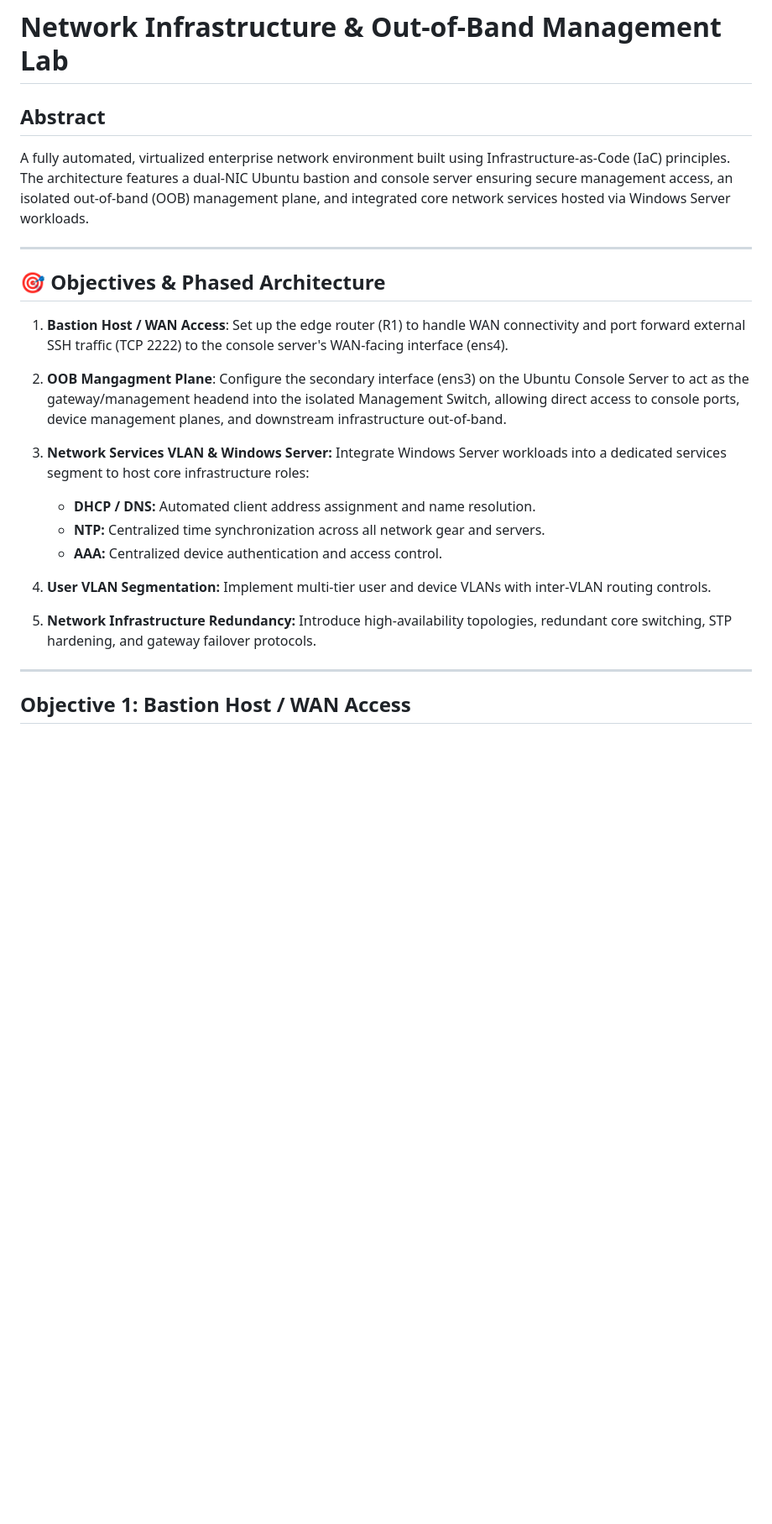
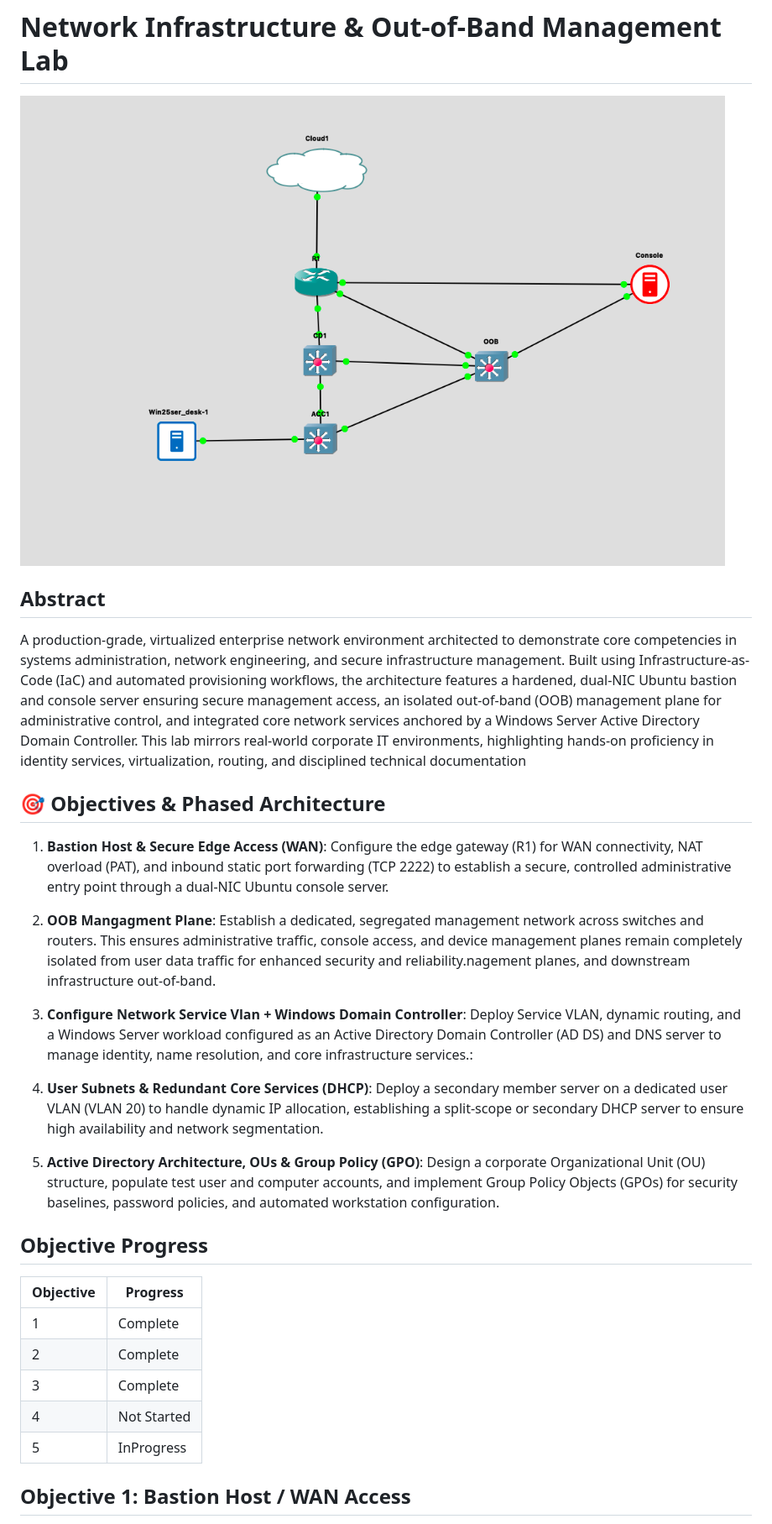
Before and after one commit to raulcs16/lab_network, a Markdown page: README.md, the part around the change. Shown at 84% size. GitHub-like rendering; pictures changed too: images/topology.png (added); blank space fills up the shorter version.

Commit message:
updated objectives

```diff
--- a/README.md
+++ b/README.md
@@ -1,25 +1,31 @@
 # Network Infrastructure & Out-of-Band Management Lab
+
+![starting topology](/images/topology.png)
 
 ## Abstract
 
-A fully automated, virtualized enterprise network environment built using Infrastructure-as-Code (IaC) principles. The architecture features a dual-NIC Ubuntu bastion and console server ensuring secure management access, an isolated out-of-band (OOB) management plane, and integrated core network services hosted via Windows Server workloads.
-
----
+A production-grade, virtualized enterprise network environment architected to demonstrate core competencies in systems administration, network engineering, and secure infrastructure management. Built using Infrastructure-as-Code (IaC) and automated provisioning workflows, the architecture features a hardened, dual-NIC Ubuntu bastion and console server ensuring secure management access, an isolated out-of-band (OOB) management plane for administrative control, and integrated core network services anchored by a Windows Server Active Directory Domain Controller.
+This lab mirrors real-world corporate IT environments, highlighting hands-on proficiency in identity services, virtualization, routing, and disciplined technical documentation
 
 ## 🎯 Objectives & Phased Architecture
 
-1. **Bastion Host / WAN Access**: Set up the edge router (R1) to handle WAN connectivity and port forward external SSH traffic (TCP 2222) to the console server's WAN-facing interface (ens4).
+1. **Bastion Host & Secure Edge Access (WAN)**: Configure the edge gateway (R1) for WAN connectivity, NAT overload (PAT), and inbound static port forwarding (TCP 2222) to establish a secure, controlled administrative entry point through a dual-NIC Ubuntu console server.
+2. **OOB Mangagment Plane**: Establish a dedicated, segregated management network across switches and routers. This ensures administrative traffic, console access, and device management planes remain completely isolated from user data traffic for enhanced security and reliability.nagement planes, and downstream infrastructure out-of-band.
+3. **Configure Network Service Vlan + Windows Domain Controller**: Deploy Service VLAN, dynamic routing, and a Windows Server workload configured as an Active Directory Domain Controller (AD DS) and DNS server to manage identity, name resolution, and core infrastructure services.:
 
-2. **OOB Mangagment Plane**: Configure the secondary interface (ens3) on the Ubuntu Console Server to act as the gateway/management headend into the isolated Management Switch, allowing direct access to console ports, device management planes, and downstream infrastructure out-of-band.
+4. **User Subnets & Redundant Core Services (DHCP)**: Deploy a secondary member server on a dedicated user VLAN (VLAN 20) to handle dynamic IP allocation, establishing a split-scope or secondary DHCP server to ensure high availability and network segmentation.
 
-3. **Network Services VLAN & Windows Server:** Integrate Windows Server workloads into a dedicated services segment to host core infrastructure roles:
-   - **DHCP / DNS:** Automated client address assignment and name resolution.
-   - **NTP:** Centralized time synchronization across all network gear and servers.
-   - **AAA:** Centralized device authentication and access control.
-4. **User VLAN Segmentation:** Implement multi-tier user and device VLANs with inter-VLAN routing controls.
-5. **Network Infrastructure Redundancy:** Introduce high-availability topologies, redundant core switching, STP hardening, and gateway failover protocols.
+5. **Active Directory Architecture, OUs & Group Policy (GPO)**: Design a corporate Organizational Unit (OU) structure, populate test user and computer accounts, and implement Group Policy Objects (GPOs) for security baselines, password policies, and automated workstation configuration.
 
----
+## Objective Progress
+
+| Objective | Progress
+|-----------|----------
+|    1      | Complete
+|    2      | Complete
+|    3      | Complete
+|    4      | Not Started
+|    5      | InProgress
 
 ## Objective 1: Bastion Host / WAN Access
 
```
